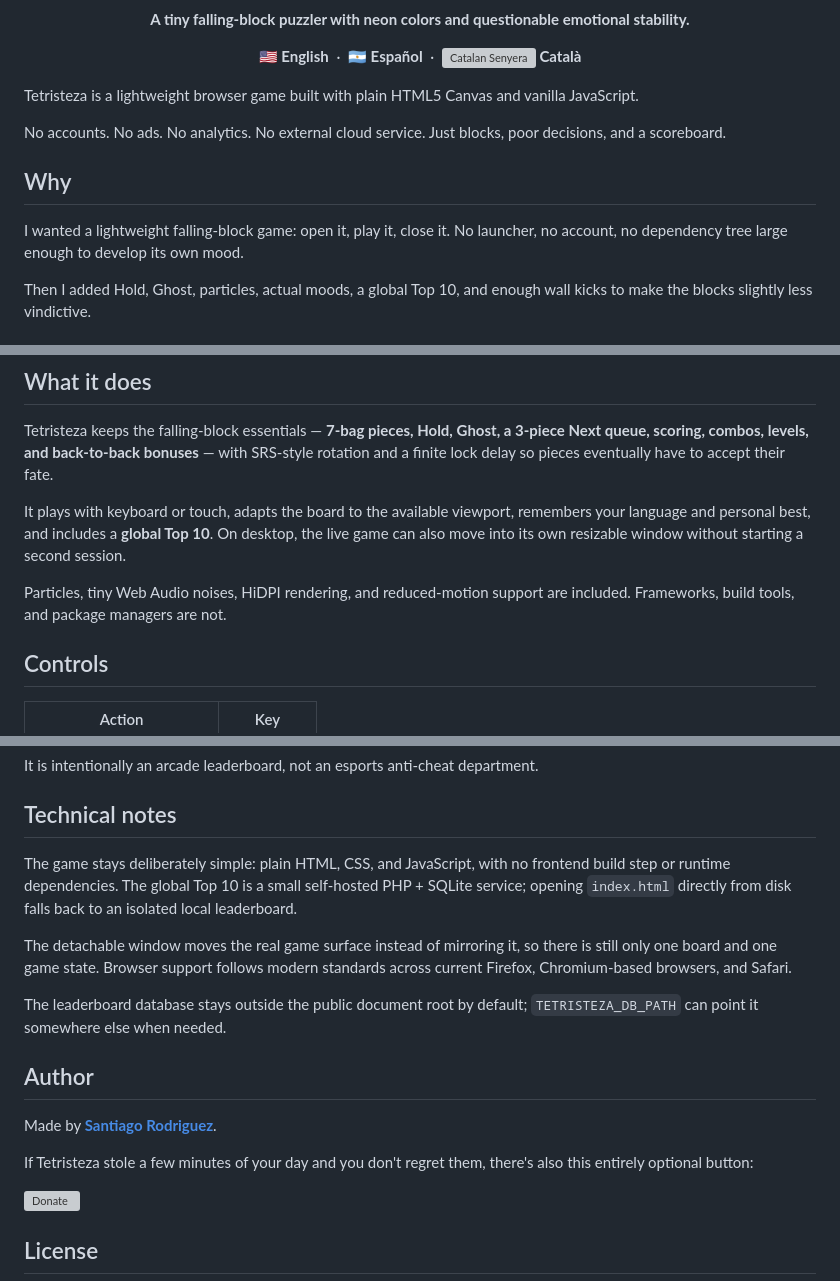
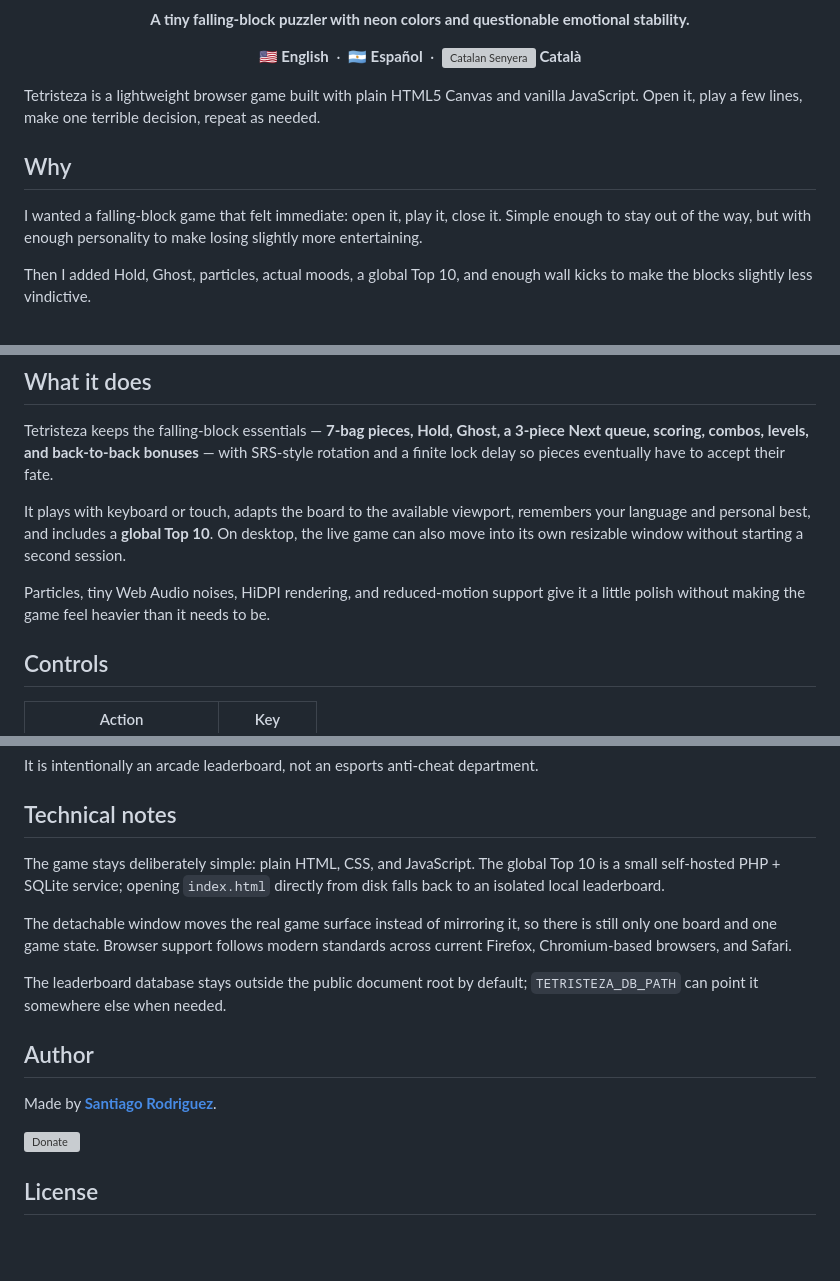
Before and after one commit to santirodriguez/Tetristeza, a Markdown page: README.md, 3 parts joined by grey strips. Rendered like a GitHub page; blank space fills up the shorter version; grey boxes are pictures that could not be loaded.

Commit message:
Refine README tone for v1.4.0

```diff
--- a/README.md
+++ b/README.md
@@ -14,13 +14,11 @@
   <img src="https://upload.wikimedia.org/wikipedia/commons/c/ce/Flag_of_Catalonia.svg" alt="Catalan Senyera" height="14" /> <strong>Català</strong>
 </p>
 
-Tetristeza is a lightweight browser game built with plain HTML5 Canvas and vanilla JavaScript.
-
-No accounts. No ads. No analytics. No external cloud service. Just blocks, poor decisions, and a scoreboard.
+Tetristeza is a lightweight browser game built with plain HTML5 Canvas and vanilla JavaScript. Open it, play a few lines, make one terrible decision, repeat as needed.
 
 ## Why
 
-I wanted a lightweight falling-block game: open it, play it, close it. No launcher, no account, no dependency tree large enough to develop its own mood.
+I wanted a falling-block game that felt immediate: open it, play it, close it. Simple enough to stay out of the way, but with enough personality to make losing slightly more entertaining.
 
 Then I added Hold, Ghost, particles, actual moods, a global Top 10, and enough wall kicks to make the blocks slightly less vindictive.
 
@@ -44,7 +42,7 @@ Tetristeza keeps the falling-block essentials — **7-bag pieces, Hold, Ghost, a
 
 It plays with keyboard or touch, adapts the board to the available viewport, remembers your language and personal best, and includes a **global Top 10**. On desktop, the live game can also move into its own resizable window without starting a second session.
 
-Particles, tiny Web Audio noises, HiDPI rendering, and reduced-motion support are included. Frameworks, build tools, and package managers are not.
+Particles, tiny Web Audio noises, HiDPI rendering, and reduced-motion support give it a little polish without making the game feel heavier than it needs to be.
 
 ## Controls
 
@@ -83,7 +81,7 @@ It is intentionally an arcade leaderboard, not an esports anti-cheat department.
 
 ## Technical notes
 
-The game stays deliberately simple: plain HTML, CSS, and JavaScript, with no frontend build step or runtime dependencies. The global Top 10 is a small self-hosted PHP + SQLite service; opening `index.html` directly from disk falls back to an isolated local leaderboard.
+The game stays deliberately simple: plain HTML, CSS, and JavaScript. The global Top 10 is a small self-hosted PHP + SQLite service; opening `index.html` directly from disk falls back to an isolated local leaderboard.
 
 The detachable window moves the real game surface instead of mirroring it, so there is still only one board and one game state. Browser support follows modern standards across current Firefox, Chromium-based browsers, and Safari.
 
@@ -93,8 +91,6 @@ The leaderboard database stays outside the public document root by default; `TET
 
 Made by **[Santiago Rodriguez](https://santiagorodriguez.com)**.
 
-If Tetristeza stole a few minutes of your day and you don't regret them, there's also this entirely optional button:
-
 <a href="https://santiagorodriguez.com/donate"><img src="assets/badges/donate.svg" alt="Donate" height="52" /></a>
 
 ## License
```
